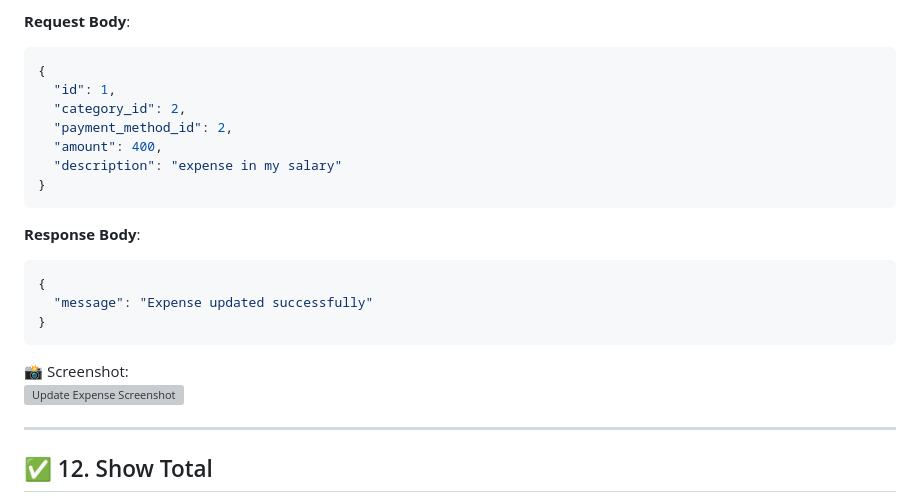
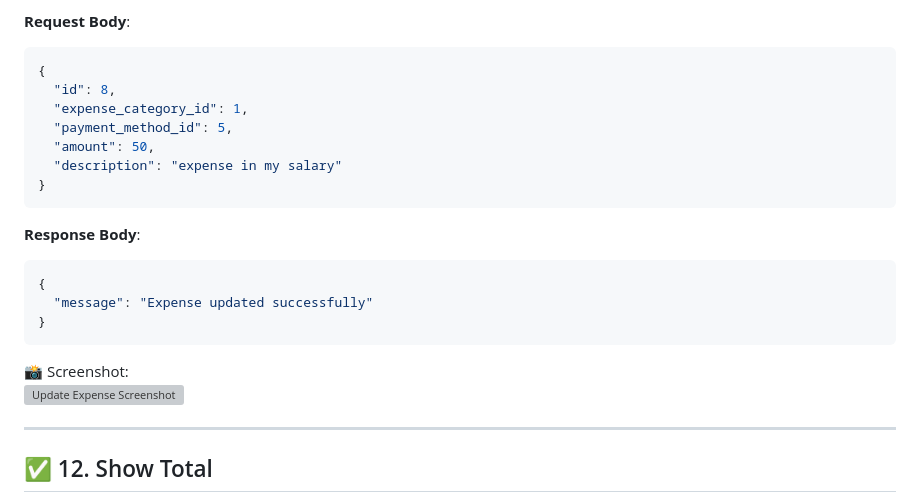
Before and after one commit to Piyushkumarsaini/expense_tracker, a Markdown page: API_DOCS.md, the part around one of its changes. Rendered like a GitHub page; grey boxes are pictures that could not be loaded.

````diff
--- a/API_DOCS.md
+++ b/API_DOCS.md
@@ -278,10 +281,10 @@ This document contains all the API endpoints for the Expense Tracker project bui
 **Request Body**:
 ```json
 {
-  "id": 1,
-  "category_id": 2,
-  "payment_method_id": 2,
-  "amount": 400,
+  "id": 8,
+  "expense_category_id": 1,
+  "payment_method_id": 5,
+  "amount": 50,
   "description": "expense in my salary"
 }
 ```
````
Also changed, not shown: other parts of API_DOCS.md (+27 -24 lines).
